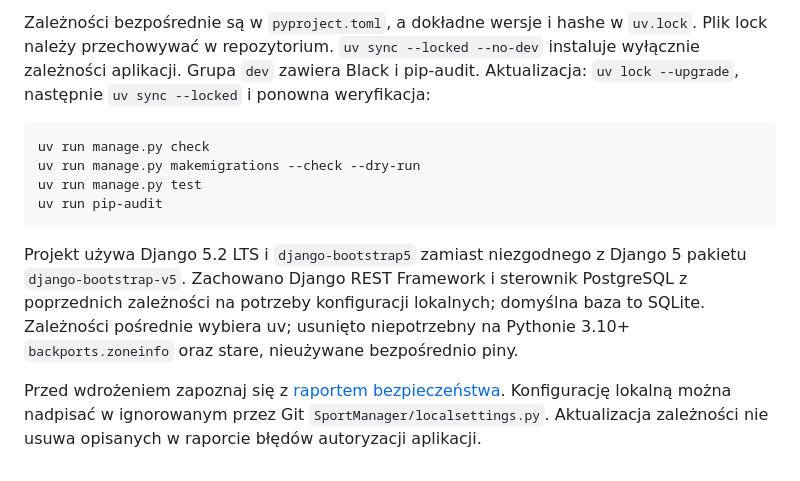
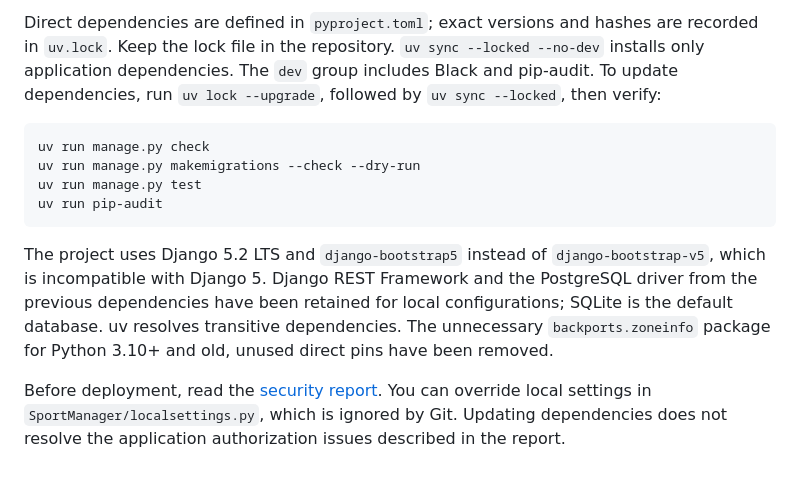
Before and after one commit to michaljanjankowski/SportManager, a Markdown page: README.md, the part around one of its changes. GitHub-like rendering.

````diff
--- a/README.md
+++ b/README.md
@@ -164,9 +165,9 @@ Jeśli Compose już zajmuje port 8000, uruchom Django przez
 
-Zależności bezpośrednie są w `pyproject.toml`, a dokładne wersje i hashe
-w `uv.lock`. Plik lock należy przechowywać w repozytorium.
-`uv sync --locked --no-dev` instaluje wyłącznie zależności aplikacji.
-Grupa `dev` zawiera Black i pip-audit. Aktualizacja: `uv lock --upgrade`,
-następnie `uv sync --locked` i ponowna weryfikacja:
+Direct dependencies are defined in `pyproject.toml`; exact versions and hashes
+are recorded in `uv.lock`. Keep the lock file in the repository.
+`uv sync --locked --no-dev` installs only application dependencies.
+The `dev` group includes Black and pip-audit. To update dependencies, run
+`uv lock --upgrade`, followed by `uv sync --locked`, then verify:
 
 ```sh
 uv run manage.py check
@@ -175,13 +176,14 @@ uv run manage.py test
 uv run pip-audit
 ```
 
-Projekt używa Django 5.2 LTS i `django-bootstrap5` zamiast niezgodnego
-z Django 5 pakietu `django-bootstrap-v5`. Zachowano Django REST Framework
-i sterownik PostgreSQL z poprzednich zależności na potrzeby konfiguracji lokalnych;
-domyślna baza to SQLite. Zależności pośrednie wybiera uv; usunięto niepotrzebny
-na Pythonie 3.10+ `backports.zoneinfo` oraz stare, nieużywane bezpośrednio piny.
+The project uses Django 5.2 LTS and `django-bootstrap5` instead of
+`django-bootstrap-v5`, which is incompatible with Django 5.
+Django REST Framework and the PostgreSQL driver from the previous dependencies
+have been retained for local configurations; SQLite is the default database.
+uv resolves transitive dependencies. The unnecessary `backports.zoneinfo`
+package for Python 3.10+ and old, unused direct pins have been removed.
 
-Przed wdrożeniem zapoznaj się z [raportem bezpieczeństwa](docs/security-audit.md).
-Konfigurację lokalną można nadpisać w ignorowanym przez Git
-`SportManager/localsettings.py`. Aktualizacja zależności nie usuwa opisanych
-w raporcie błędów autoryzacji aplikacji.
+Before deployment, read the [security report](docs/security-audit.md).
+You can override local settings in `SportManager/localsettings.py`, which
+is ignored by Git. Updating dependencies does not resolve the application
+authorization issues described in the report.
````
Also changed, not shown: other parts of README.md (+79 -78 lines), README_PL.md (added, +187 -0 lines).
